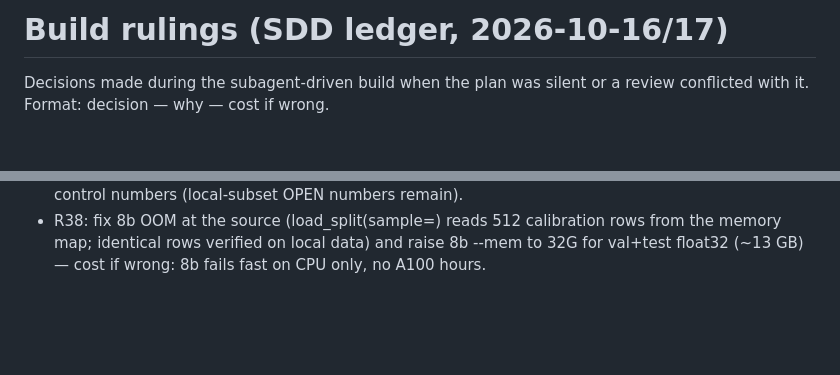
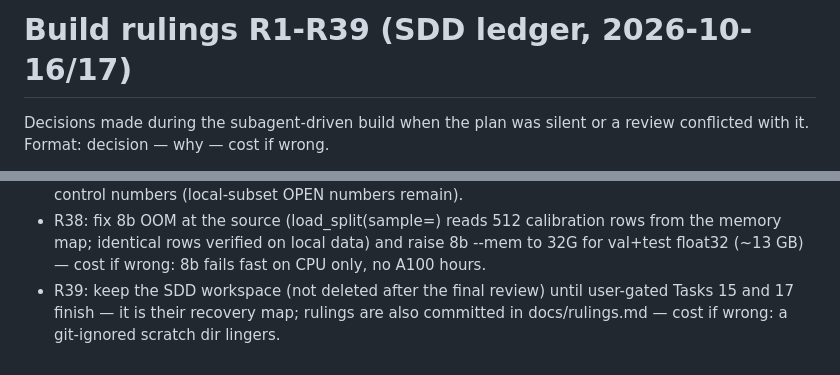
Before and after one commit to iujab/twinread-conch-musk-edge, a Markdown page: docs/rulings.md, 2 parts joined by grey strips. GitHub-like rendering; blank space fills up the shorter version.

Commit message:
STATUS.md handoff (state, numbers, ordered to-do, hard rules); deferred-minors snapshot; R39 in rulings

```diff
--- a/docs/rulings.md
+++ b/docs/rulings.md
@@ -1,4 +1,4 @@
-# Build rulings (SDD ledger, 2026-10-16/17)
+# Build rulings R1-R39 (SDD ledger, 2026-10-16/17)
 
 Decisions made during the subagent-driven build when the plan was silent or a review conflicted with it.
 Format: decision — why — cost if wrong.
@@ -42,3 +42,4 @@ Format: decision — why — cost if wrong.
 - R36: TF32 for CONCH on Delta stays off — it changes embeddings and the cache key does not record it, so Delta and local caches would silently differ — cost if wrong: J2 CONCH embedding is somewhat slower on A100 (within the 30 h budget).
 - R37: drop J4 ACTION=embed_open instead of extending analyze_cpu to the OPEN pair — the OPEN pair is a local control and the A100 budget is better spent on CM — cost if wrong: no full-data OPEN control numbers (local-subset OPEN numbers remain).
 - R38: fix 8b OOM at the source (load_split(sample=) reads 512 calibration rows from the memory map; identical rows verified on local data) and raise 8b --mem to 32G for val+test float32 (~13 GB) — cost if wrong: 8b fails fast on CPU only, no A100 hours.
+- R39: keep the SDD workspace (not deleted after the final review) until user-gated Tasks 15 and 17 finish — it is their recovery map; rulings are also committed in docs/rulings.md — cost if wrong: a git-ignored scratch dir lingers.
```
Also changed, not shown: STATUS.md (added, +101 -0 lines), docs/deferred-minors.md (added, +42 -0 lines).
